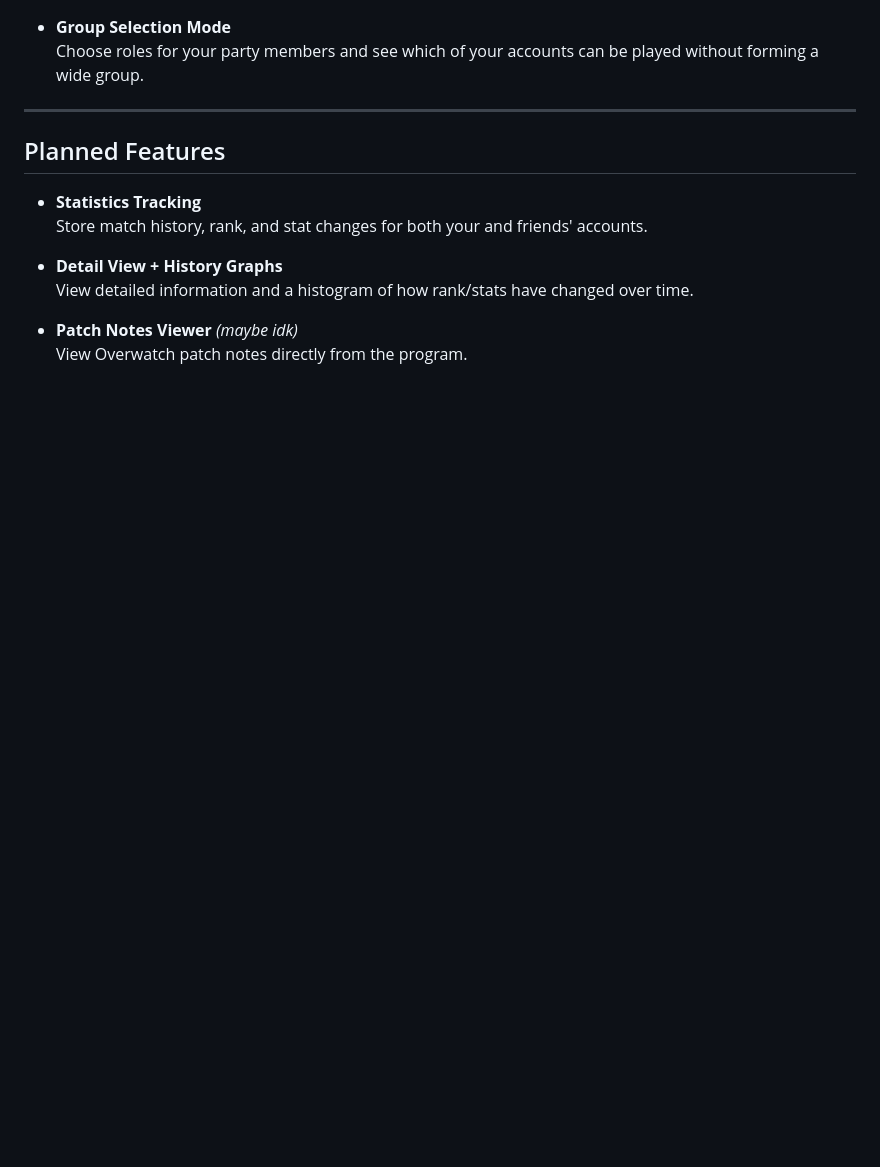
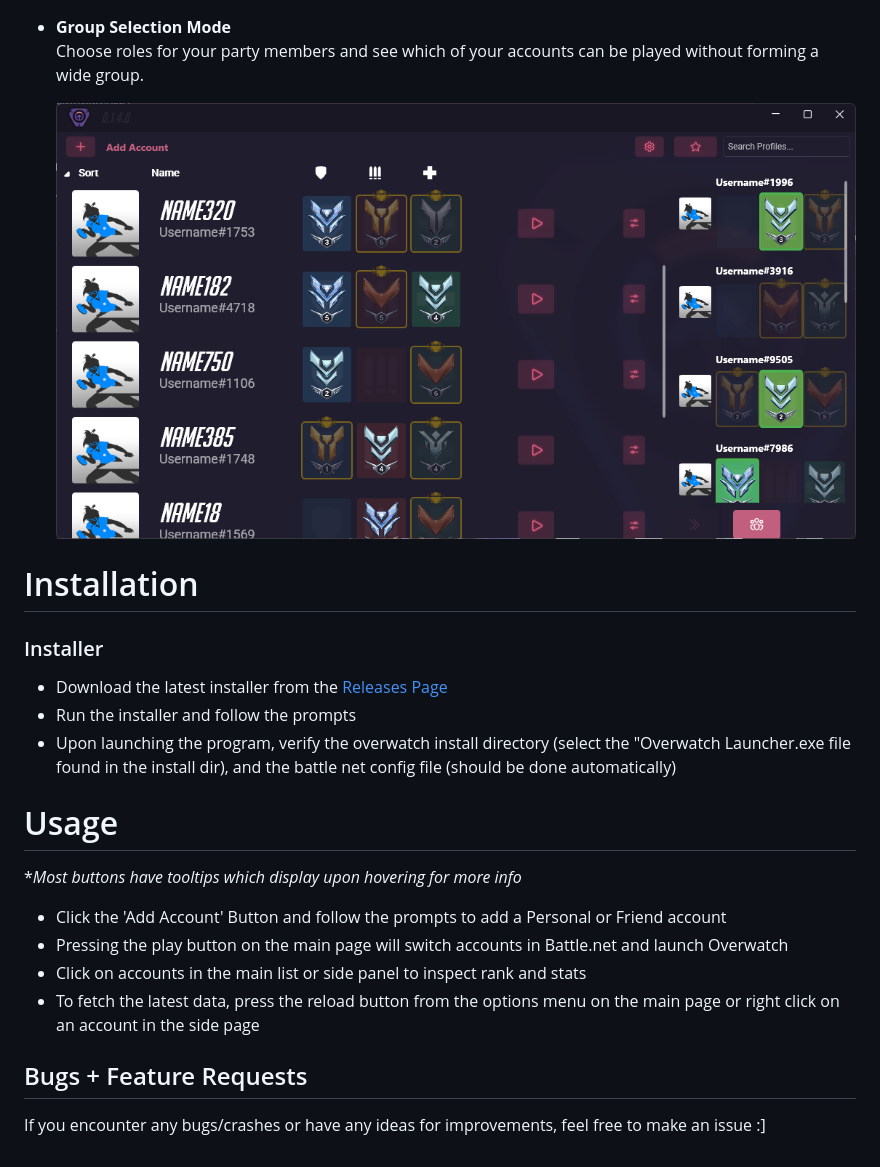
Before and after one commit to imshyft/Pulse-Account-Manager, a Markdown page: README.md, the part around the change printed below. Rendered like a GitHub page; pictures changed too: docs/assets/group_selection_preview.png (added); blank space fills up the shorter version.

```diff
--- a/README.md
+++ b/README.md
@@ -19,16 +24,21 @@
 
 - **Group Selection Mode**
-  Choose roles for your party members and see which of your accounts can be played without forming a wide group.
+  Choose roles for your party members and see which of your accounts can be played without forming a wide group.<p>
+![Reborn](docs/assets/group_selection_preview.png)
 
----
 
-## Planned Features
+# Installation
+### Installer
+- Download the latest installer from the [Releases Page]("https://github.com/imshyft/Pulse-Account-Manager/releases")
+- Run the installer and follow the prompts
+- Upon launching the program, verify the overwatch install directory (select the "Overwatch Launcher.exe file found in the install dir), and the battle net config file (should be done automatically)
 
-- **Statistics Tracking**
-  Store match history, rank, and stat changes for both your and friends' accounts.
+# Usage
+**Most buttons have tooltips which display upon hovering for more info*
+- Click the 'Add Account' Button and follow the prompts to add a Personal or Friend account
+- Pressing the play button on the main page will switch accounts in Battle.net and launch Overwatch
+- Click on accounts in the main list or side panel to inspect rank and stats
+- To fetch the latest data, press the reload button from the options menu on the main page or right click on an account in the side page
 
-- **Detail View + History Graphs**
-  View detailed information and a histogram of how rank/stats have changed over time.
-
-- **Patch Notes Viewer** *(maybe idk)*
-  View Overwatch patch notes directly from the program.
+## Bugs + Feature Requests
+If you encounter any bugs/crashes or have any ideas for improvements, feel free to make an issue :]
```
Also changed, not shown: other parts of README.md (+15 -10 lines), docs/assets/Logo.png (added), docs/assets/details_page_preview.png (added), docs/assets/main_page_preview.png (added), 5 other files.
